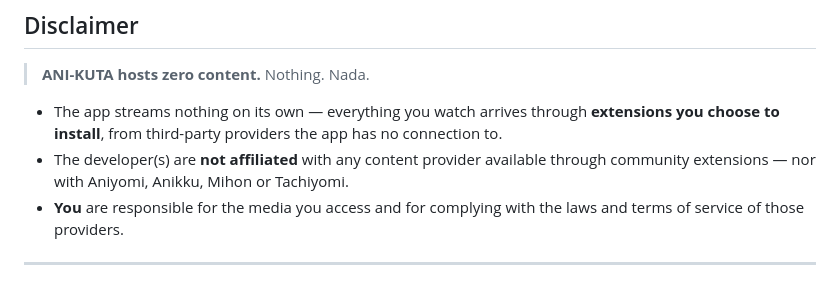
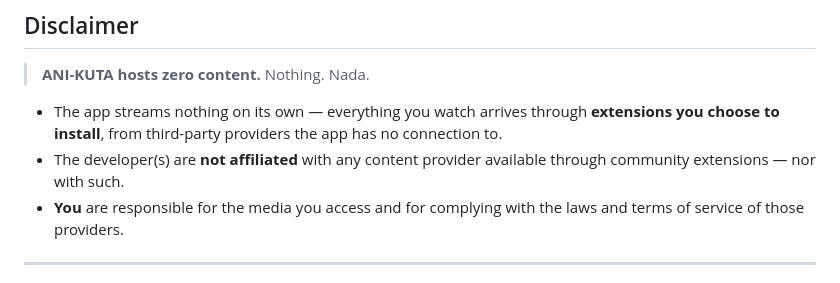
Before and after one commit to Confused-Creature-180/ANI-KUTA, a Markdown page: README.md, the part around the change. GitHub-like rendering.

```diff
--- a/README.md
+++ b/README.md
@@ -61,7 +61,7 @@ Requires **Android 7.0 or higher**.
 > **ANI-KUTA hosts zero content.** Nothing. Nada.
 
 - The app streams nothing on its own — everything you watch arrives through **extensions you choose to install**, from third-party providers the app has no connection to.
-- The developer(s) are **not affiliated** with any content provider available through community extensions — nor with Aniyomi, Anikku, Mihon or Tachiyomi.
+- The developer(s) are **not affiliated** with any content provider available through community extensions — nor with such.
 - **You** are responsible for the media you access and for complying with the laws and terms of service of those providers.
 
 ---
```
